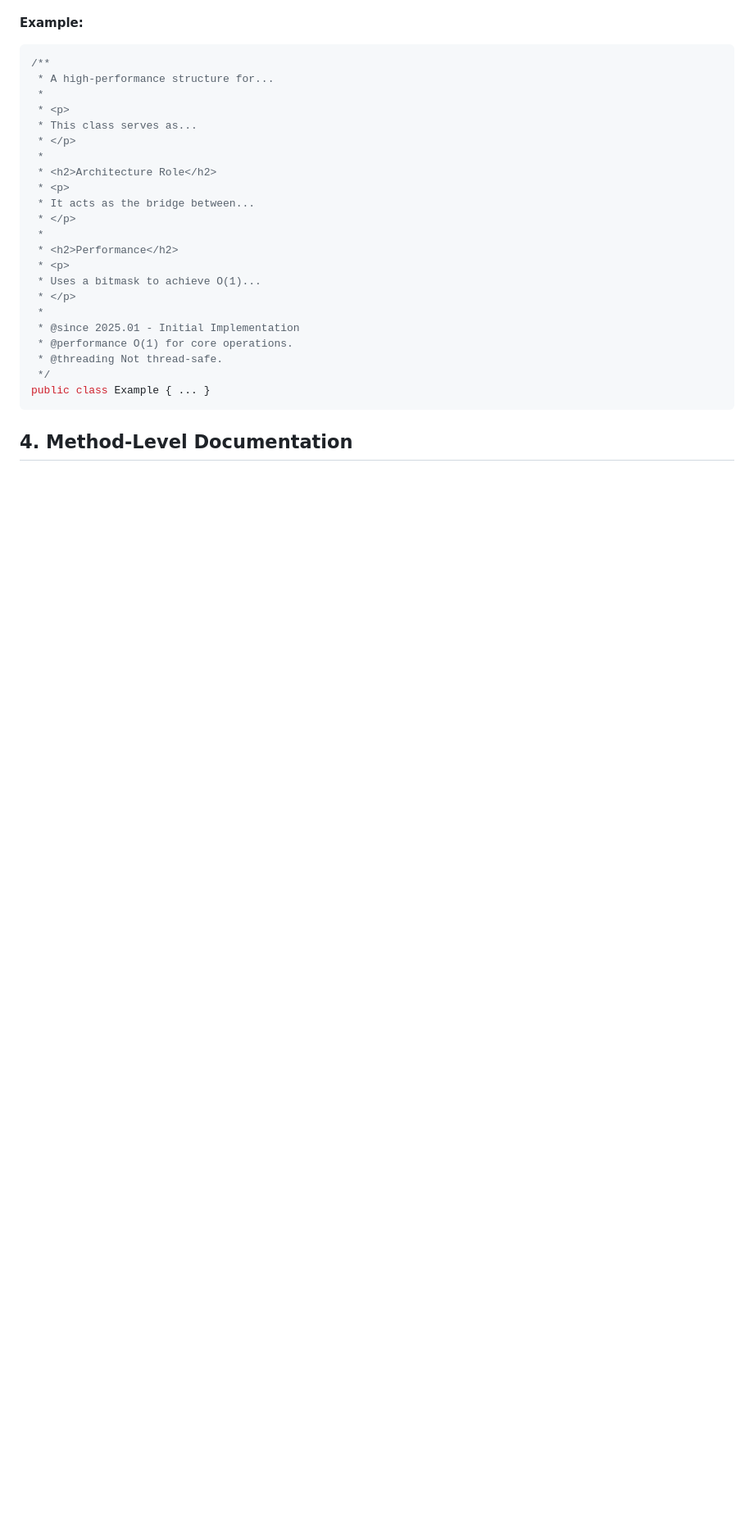
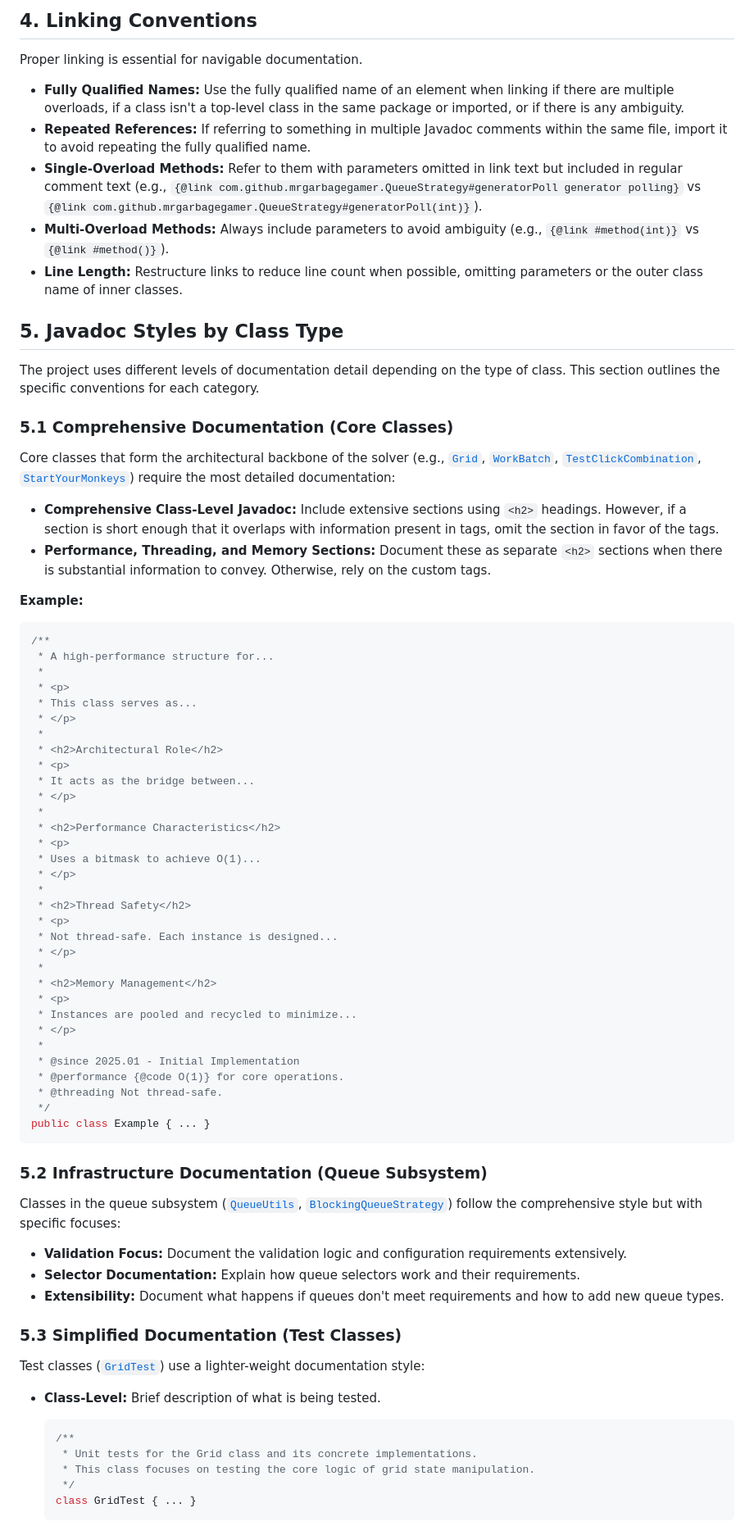
Before and after one commit to mrgarbagegamer/PDC-2018Q35, a Markdown page: misc/JAVADOC_STYLE.md, the part around one of its changes. Shown at 82% size. Drawn GitHub-style; blank space fills up the shorter version.

Commit message:
Update the style guide to better reflect the Javadoc style of your codebase

````diff
--- a/misc/JAVADOC_STYLE.md
+++ b/misc/JAVADOC_STYLE.md
@@ -61,3 +99,42 @@ Class documentation should be comprehensive. It typically follows this structure
+## 4. Linking Conventions
+
+Proper linking is essential for navigable documentation.
+
+* **Fully Qualified Names:** Use the fully qualified name of an element when
+  linking if there are multiple overloads, if a class isn't a top-level class
+  in the same package or imported, or if there is any ambiguity.
+* **Repeated References:** If referring to something in multiple Javadoc
+  comments within the same file, import it to avoid repeating the fully
+  qualified name.
+* **Single-Overload Methods:** Refer to them with parameters omitted in link
+  text but included in regular comment text (e.g.,
+  `{@link com.github.mrgarbagegamer.QueueStrategy#generatorPoll generator polling}`
+  vs `{@link com.github.mrgarbagegamer.QueueStrategy#generatorPoll(int)}`).
+* **Multi-Overload Methods:** Always include parameters to avoid ambiguity
+  (e.g., `{@link #method(int)}` vs `{@link #method()}`).
+* **Line Length:** Restructure links to reduce line count when possible,
+  omitting parameters or the outer class name of inner classes.
+
+## 5. Javadoc Styles by Class Type
+
+The project uses different levels of documentation detail depending on the type
+of class. This section outlines the specific conventions for each category.
+
+### 5.1 Comprehensive Documentation (Core Classes)
+
+Core classes that form the architectural backbone of the solver (e.g.,
+[`Grid`](core/src/main/java/com/github/mrgarbagegamer/Grid.java),
+[`WorkBatch`](core/src/main/java/com/github/mrgarbagegamer/WorkBatch.java),
+[`TestClickCombination`](core/src/main/java/com/github/mrgarbagegamer/TestClickCombination.java),
+[`StartYourMonkeys`](core/src/main/java/com/github/mrgarbagegamer/StartYourMonkeys.java))
+require the most detailed documentation:
+
+* **Comprehensive Class-Level Javadoc:** Include extensive sections using
+  `<h2>` headings. However, if a section is short enough that it overlaps with
+  information present in tags, omit the section in favor of the tags.
+* **Performance, Threading, and Memory Sections:** Document these as separate
+  `<h2>` sections when there is substantial information to convey. Otherwise,
+  rely on the custom tags.
 
 **Example:**
 
@@ -69,21 +146,59 @@ Class documentation should be comprehensive. It typically follows this structure
  * This class serves as...
  * </p>
  *
- * <h2>Architecture Role</h2>
+ * <h2>Architectural Role</h2>
  * <p>
  * It acts as the bridge between...
  * </p>
  *
- * <h2>Performance</h2>
+ * <h2>Performance Characteristics</h2>
  * <p>
  * Uses a bitmask to achieve O(1)...
  * </p>
  *
+ * <h2>Thread Safety</h2>
+ * <p>
+ * Not thread-safe. Each instance is designed...
+ * </p>
+ *
+ * <h2>Memory Management</h2>
+ * <p>
+ * Instances are pooled and recycled to minimize...
+ * </p>
+ *
  * @since 2025.01 - Initial Implementation
- * @performance O(1) for core operations.
+ * @performance {@code O(1)} for core operations.
  * @threading Not thread-safe.
  */
 public class Example { ... }
 ```
 
-## 4. Method-Level Documentation
+### 5.2 Infrastructure Documentation (Queue Subsystem)
+
+Classes in the queue subsystem
+([`QueueUtils`](core/src/main/java/com/github/mrgarbagegamer/queues/QueueUtils.java),
+[`BlockingQueueStrategy`](core/src/main/java/com/github/mrgarbagegamer/queues/BlockingQueueStrategy.java))
+follow the comprehensive style but with specific focuses:
+
+* **Validation Focus:** Document the validation logic and configuration
+  requirements extensively.
+* **Selector Documentation:** Explain how queue selectors work and their
+  requirements.
+* **Extensibility:** Document what happens if queues don't meet requirements
+  and how to add new queue types.
+
+### 5.3 Simplified Documentation (Test Classes)
+
+Test classes ([`GridTest`](core/src/test/java/com/github/mrgarbagegamer/GridTest.java))
+use a lighter-weight documentation style:
+
+* **Class-Level:** Brief description of what is being tested.
+
+    ```java
+    /**
+     * Unit tests for the Grid class and its concrete implementations.
+     * This class focuses on testing the core logic of grid state manipulation.
+     */
+    class GridTest { ... }
+    ```
+
````
Also changed, not shown: other parts of misc/JAVADOC_STYLE.md (+120 -30 lines).
